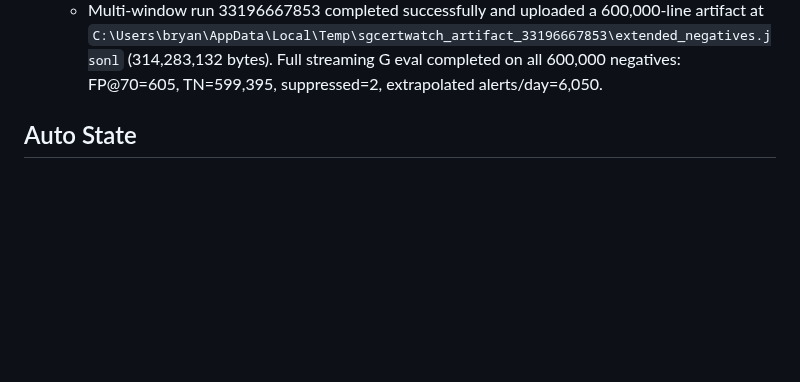
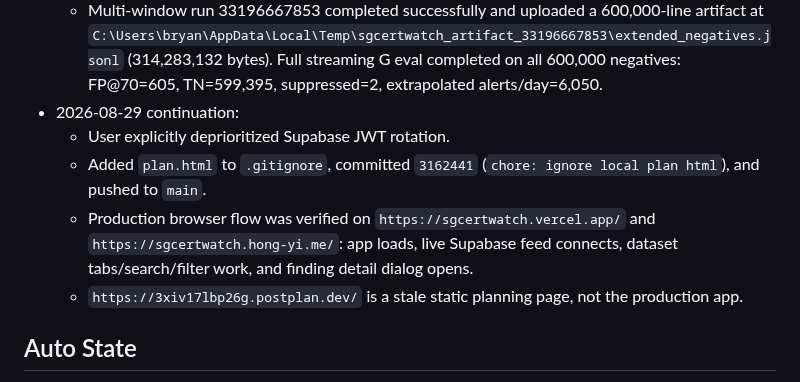
Before and after one commit to hongyime/sgCertWatch2026, a Markdown page: .agents/STATE.md, the part around the change. Rendered like a GitHub page; blank space fills up the shorter version.

Commit message:
docs: record website verification

```diff
--- a/.agents/STATE.md
+++ b/.agents/STATE.md
@@ -106,6 +106,11 @@ Next steps:
   - Widened Actions run 33188880545 completed successfully and uploaded a 541,825-negative artifact, still short of 600k by 58,175. Increased workflow sampling to 4,000,000 entries/log for the next retry.
   - 4,000,000-entry single-window run 33192705501 completed successfully but only uploaded 381,900 negatives. Logs showed the miner stops after one trailing window per log; patched it to support `MAX_WINDOWS_PER_LOG` and set the workflow to scan up to 3 trailing windows/log.
   - Multi-window run 33196667853 completed successfully and uploaded a 600,000-line artifact at `C:\Users\bryan\AppData\Local\Temp\sgcertwatch_artifact_33196667853\extended_negatives.jsonl` (314,283,132 bytes). Full streaming G eval completed on all 600,000 negatives: FP@70=605, TN=599,395, suppressed=2, extrapolated alerts/day=6,050.
+- 2026-08-29 continuation:
+  - User explicitly deprioritized Supabase JWT rotation.
+  - Added `plan.html` to `.gitignore`, committed `3162441` (`chore: ignore local plan html`), and pushed to `main`.
+  - Production browser flow was verified on `https://sgcertwatch.vercel.app/` and `https://sgcertwatch.hong-yi.me/`: app loads, live Supabase feed connects, dataset tabs/search/filter work, and finding detail dialog opens.
+  - `https://3xiv17lbp26g.postplan.dev/` is a stale static planning page, not the production app.
 
 <!-- MOLT_AUTO_START -->
 ## Auto State
```
Also changed, not shown: .agents/JOURNAL.md (+1 -0 lines).
